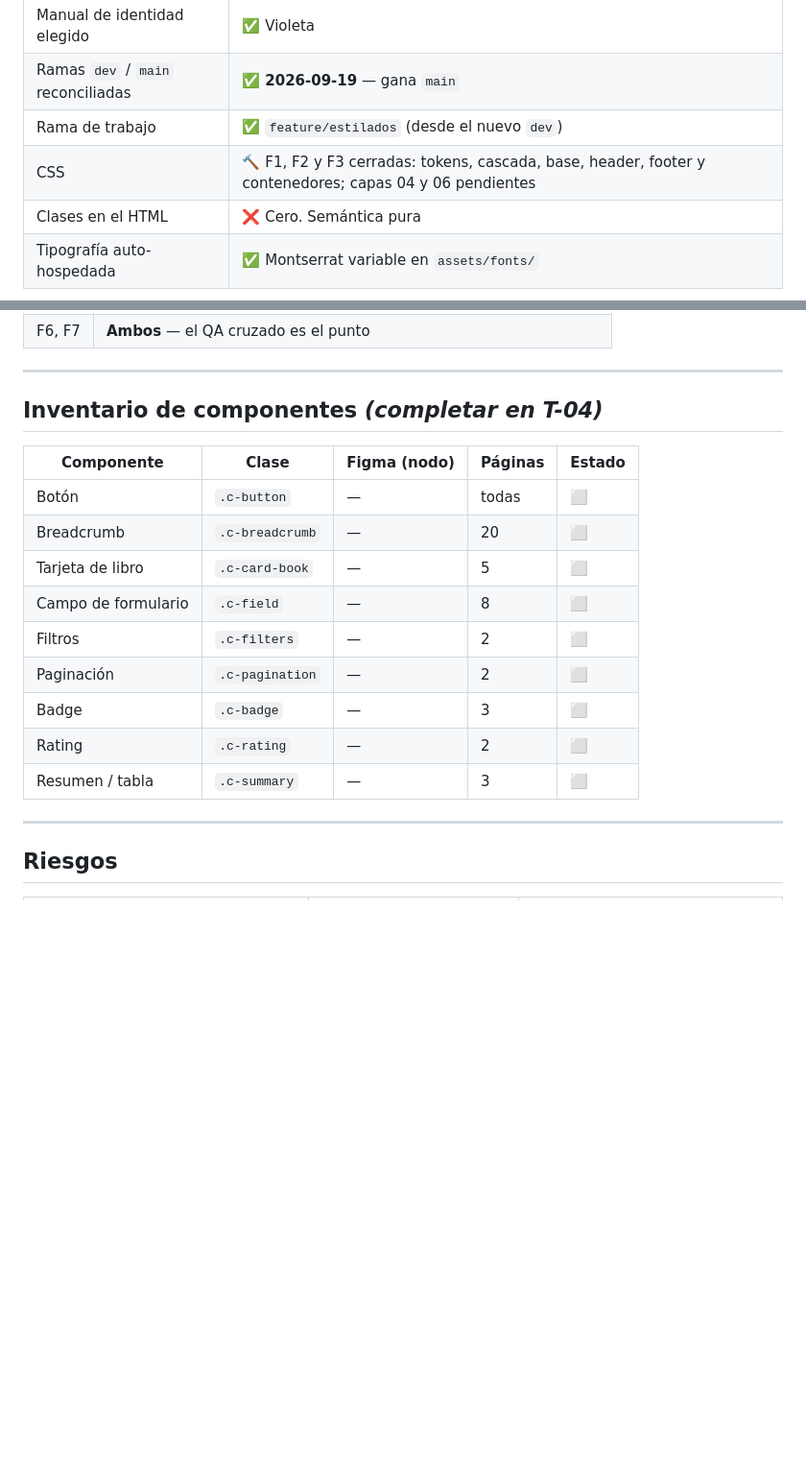
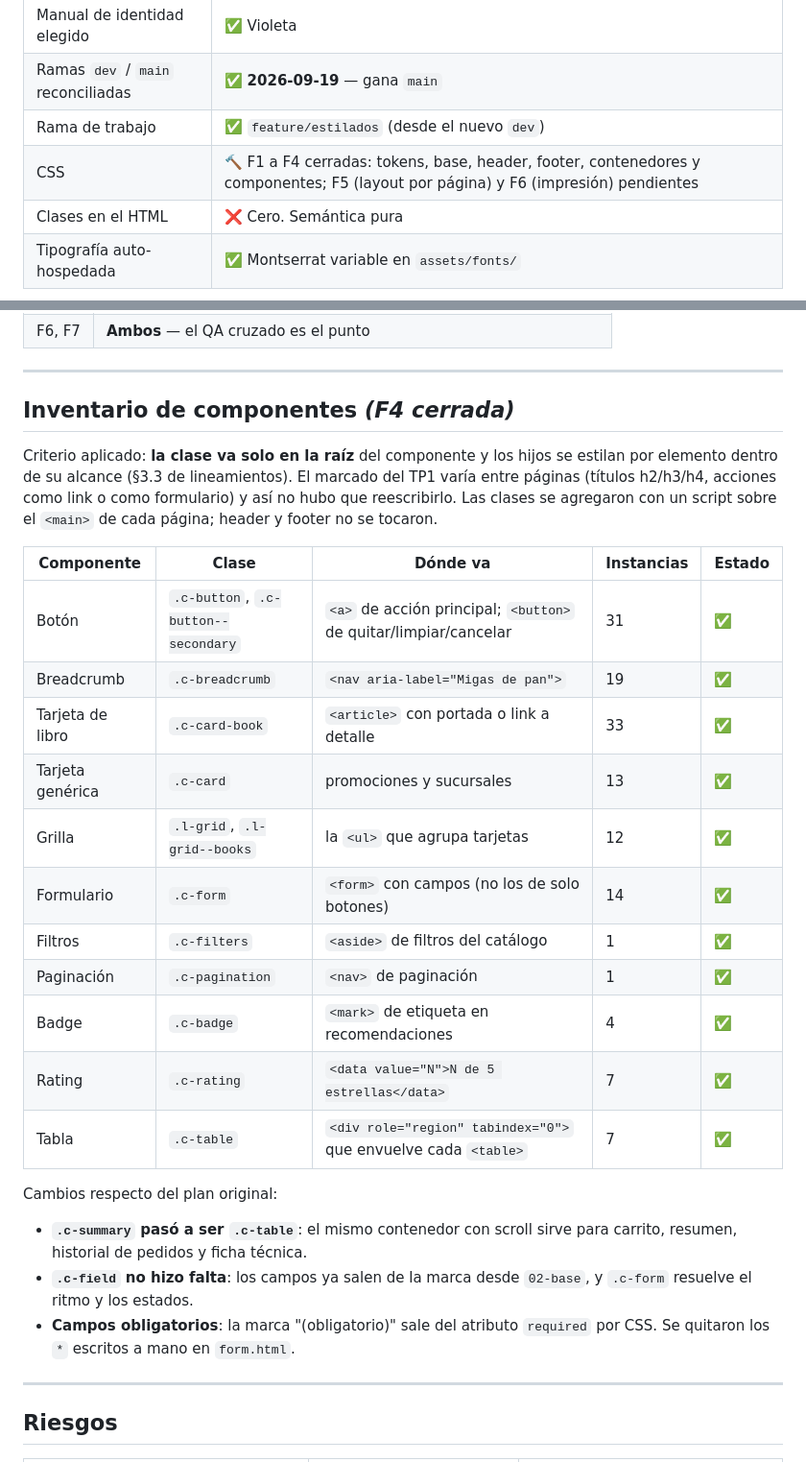
Before and after one commit to PAW-2026-DP/PAW-2026-PAWPrints-fn, a Markdown page: docs/plan-tp2-estilos.md, 2 parts joined by grey strips. Shown at 96% size. Rendered like a GitHub page; blank space fills up the shorter version.

Commit message:
docs(plan): cerrar la fase F4 y documentar el inventario de componentes

```diff
--- a/docs/plan-tp2-estilos.md
+++ b/docs/plan-tp2-estilos.md
@@ -31,7 +31,7 @@ Del enunciado del TP2, textual:
 | Manual de identidad elegido | ✅ Violeta |
 | Ramas `dev` / `main` reconciliadas | ✅ **2026-09-19** — gana `main` |
 | Rama de trabajo | ✅ `feature/estilados` (desde el nuevo `dev`) |
-| CSS | 🔨 F1, F2 y F3 cerradas: tokens, cascada, base, header, footer y contenedores; capas 04 y 06 pendientes |
+| CSS | 🔨 F1 a F4 cerradas: tokens, base, header, footer, contenedores y componentes; F5 (layout por página) y F6 (impresión) pendientes |
 | Clases en el HTML | ❌ Cero. Semántica pura |
 | Tipografía auto-hospedada | ✅ Montserrat variable en `assets/fonts/` |
 
@@ -290,19 +290,36 @@ y la fase 5 paralelizada:
 
 ---
 
-## Inventario de componentes *(completar en T-04)*
+## Inventario de componentes *(F4 cerrada)*
 
-| Componente | Clase | Figma (nodo) | Páginas | Estado |
+Criterio aplicado: **la clase va solo en la raíz** del componente y los hijos se estilan
+por elemento dentro de su alcance (§3.3 de lineamientos). El marcado del TP1 varía entre
+páginas (títulos h2/h3/h4, acciones como link o como formulario) y así no hubo que
+reescribirlo. Las clases se agregaron con un script sobre el `<main>` de cada página;
+header y footer no se tocaron.
+
+| Componente | Clase | Dónde va | Instancias | Estado |
 |---|---|---|---|---|
-| Botón | `.c-button` | — | todas | ⬜ |
-| Breadcrumb | `.c-breadcrumb` | — | 20 | ⬜ |
-| Tarjeta de libro | `.c-card-book` | — | 5 | ⬜ |
-| Campo de formulario | `.c-field` | — | 8 | ⬜ |
-| Filtros | `.c-filters` | — | 2 | ⬜ |
-| Paginación | `.c-pagination` | — | 2 | ⬜ |
-| Badge | `.c-badge` | — | 3 | ⬜ |
-| Rating | `.c-rating` | — | 2 | ⬜ |
-| Resumen / tabla | `.c-summary` | — | 3 | ⬜ |
+| Botón | `.c-button`, `.c-button--secondary` | `<a>` de acción principal; `<button>` de quitar/limpiar/cancelar | 31 | ✅ |
+| Breadcrumb | `.c-breadcrumb` | `<nav aria-label="Migas de pan">` | 19 | ✅ |
+| Tarjeta de libro | `.c-card-book` | `<article>` con portada o link a detalle | 33 | ✅ |
+| Tarjeta genérica | `.c-card` | promociones y sucursales | 13 | ✅ |
+| Grilla | `.l-grid`, `.l-grid--books` | la `<ul>` que agrupa tarjetas | 12 | ✅ |
+| Formulario | `.c-form` | `<form>` con campos (no los de solo botones) | 14 | ✅ |
+| Filtros | `.c-filters` | `<aside>` de filtros del catálogo | 1 | ✅ |
+| Paginación | `.c-pagination` | `<nav>` de paginación | 1 | ✅ |
+| Badge | `.c-badge` | `<mark>` de etiqueta en recomendaciones | 4 | ✅ |
+| Rating | `.c-rating` | `<data value="N">N de 5 estrellas</data>` | 7 | ✅ |
+| Tabla | `.c-table` | `<div role="region" tabindex="0">` que envuelve cada `<table>` | 7 | ✅ |
+
+Cambios respecto del plan original:
+
+- **`.c-summary` pasó a ser `.c-table`**: el mismo contenedor con scroll sirve para
+  carrito, resumen, historial de pedidos y ficha técnica.
+- **`.c-field` no hizo falta**: los campos ya salen de la marca desde `02-base`, y
+  `.c-form` resuelve el ritmo y los estados.
+- **Campos obligatorios**: la marca "(obligatorio)" sale del atributo `required` por CSS.
+  Se quitaron los `*` escritos a mano en `form.html`.
 
 ---
 
```
Also changed, not shown: other parts of docs/plan-tp2-estilos.md (+1 -1 lines), AGENTS.md (+4 -2 lines).
